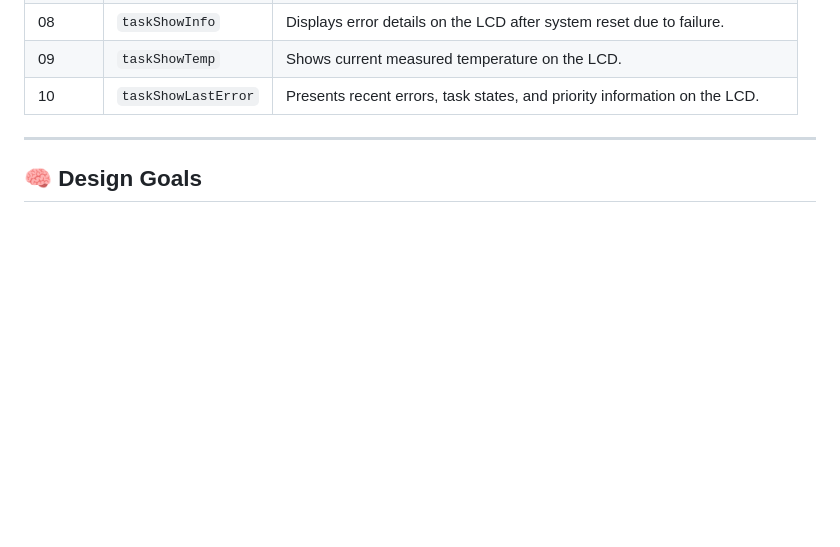
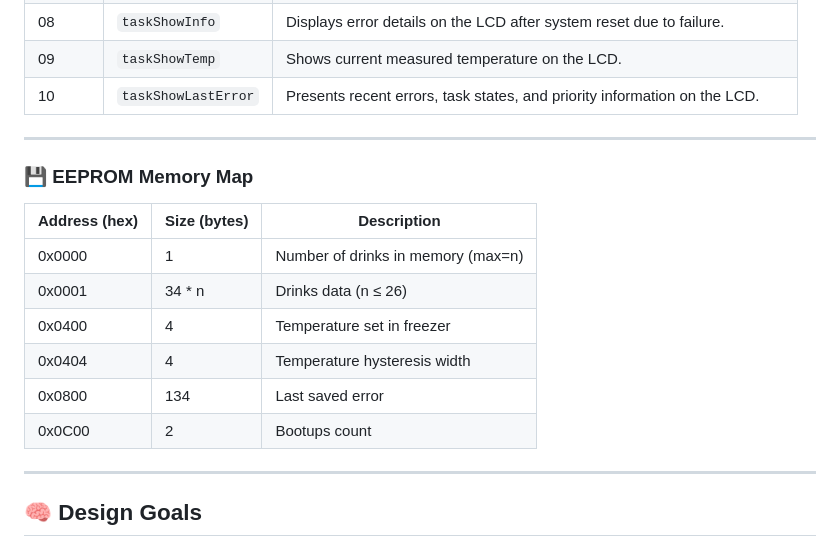
Before and after one commit to alan-kudelko/DrinkCreator6000, a Markdown page: README.md, the part around the change. Rendered like a GitHub page; blank space fills up the shorter version.

Commit message:
Added EEPROM Memory Map

```diff
--- a/README.md
+++ b/README.md
@@ -28,6 +28,19 @@ All logic is implemented in statically allocated FreeRTOS tasks running on a cus
 |   08    | `taskShowInfo`      | Displays error details on the LCD after system reset due to failure.        |
 |   09    | `taskShowTemp`      | Shows current measured temperature on the LCD.                              |
 |   10    | `taskShowLastError` | Presents recent errors, task states, and priority information on the LCD.   |
+
+---
+
+### 💾 EEPROM Memory Map
+
+| Address (hex) | Size (bytes) | Description                       |
+|---------------|--------------|-----------------------------------|
+| 0x0000        | 1            | Number of drinks in memory (max=n)|
+| 0x0001        | 34 * n       | Drinks data (n ≤ 26)              |
+| 0x0400        | 4            | Temperature set in freezer        |
+| 0x0404        | 4            | Temperature hysteresis width      |
+| 0x0800        | 134          | Last saved error                  |
+| 0x0C00        | 2            | Bootups count                     |
 
 ---
 
```
